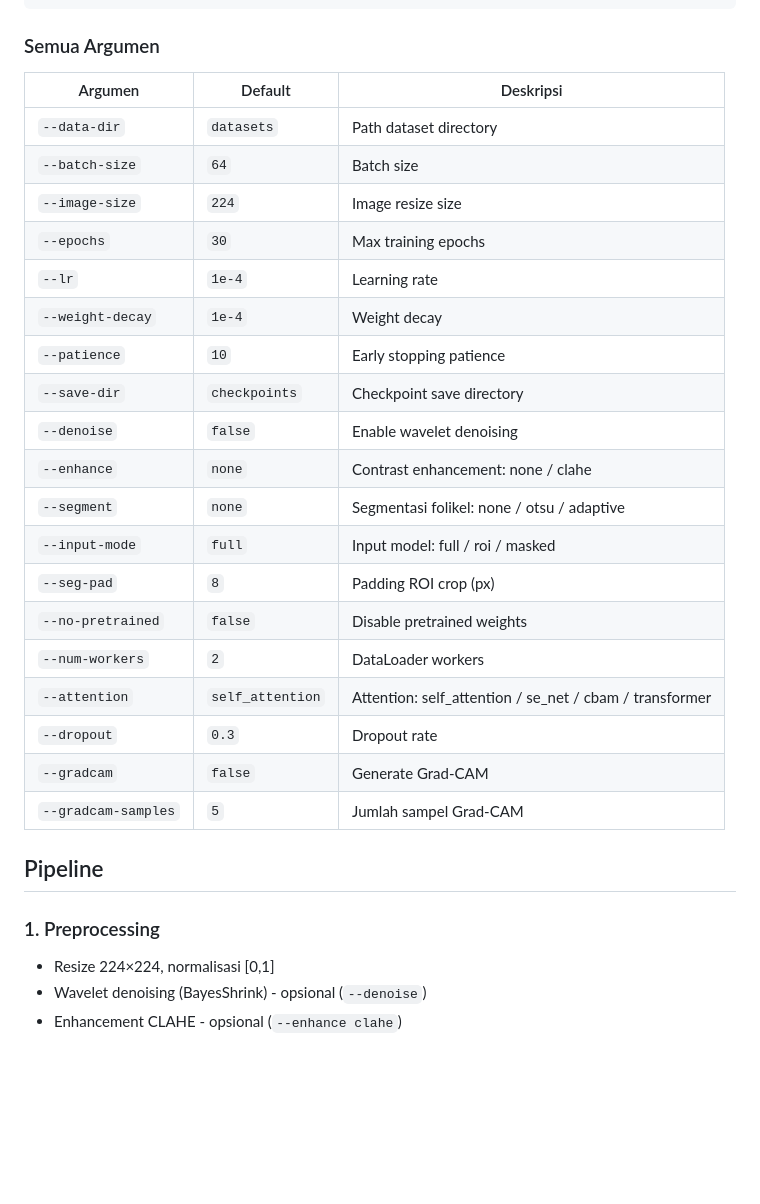
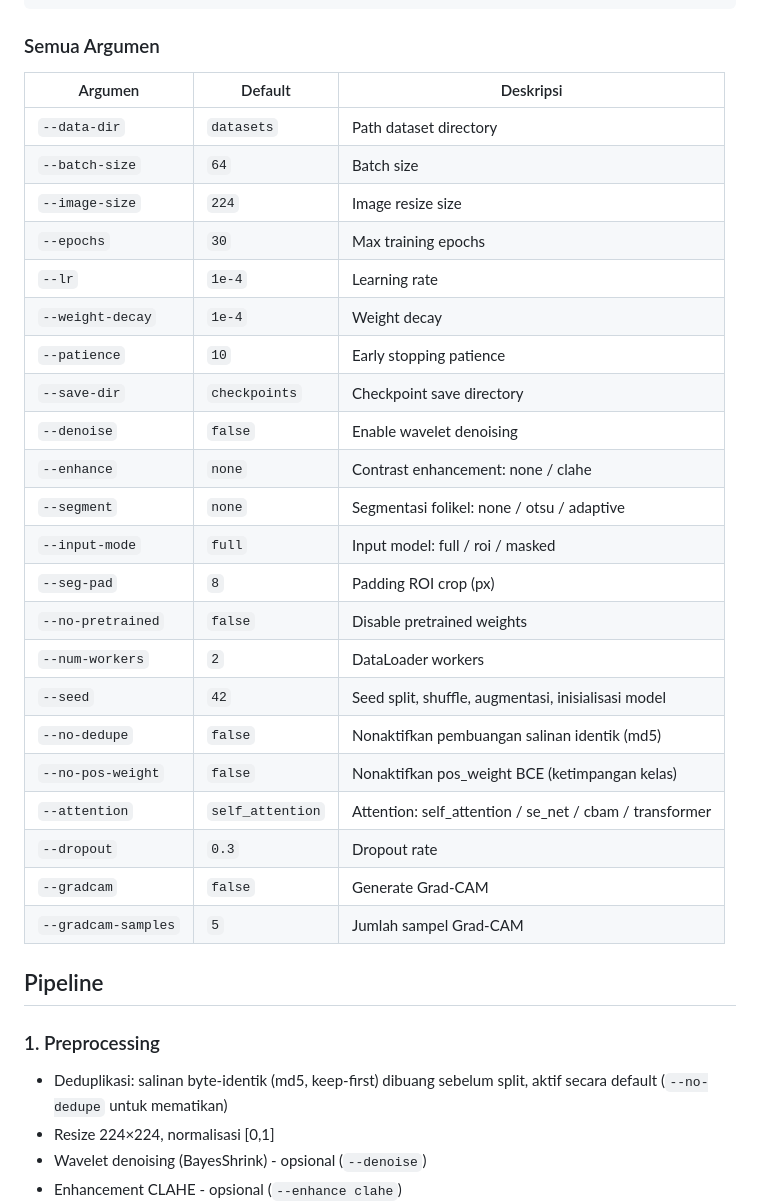
Before and after one commit to anggamys/pcos-classification, a Markdown page: README.md, the part around one of its changes. GitHub-like rendering; blank space fills up the shorter version.

```diff
--- a/README.md
+++ b/README.md
@@ -108,31 +112,36 @@ python main.py --denoise --enhance clahe --segment otsu --input-mode roi --atten
 
 ### Semua Argumen
 
-| Argumen | Default | Deskripsi |
-|---|---|---|
-| `--data-dir` | `datasets` | Path dataset directory |
-| `--batch-size` | `64` | Batch size |
-| `--image-size` | `224` | Image resize size |
-| `--epochs` | `30` | Max training epochs |
-| `--lr` | `1e-4` | Learning rate |
-| `--weight-decay` | `1e-4` | Weight decay |
-| `--patience` | `10` | Early stopping patience |
-| `--save-dir` | `checkpoints` | Checkpoint save directory |
-| `--denoise` | `false` | Enable wavelet denoising |
-| `--enhance` | `none` | Contrast enhancement: none / clahe |
-| `--segment` | `none` | Segmentasi folikel: none / otsu / adaptive |
-| `--input-mode` | `full` | Input model: full / roi / masked |
-| `--seg-pad` | `8` | Padding ROI crop (px) |
-| `--no-pretrained` | `false` | Disable pretrained weights |
-| `--num-workers` | `2` | DataLoader workers |
-| `--attention` | `self_attention` | Attention: self_attention / se_net / cbam / transformer |
-| `--dropout` | `0.3` | Dropout rate |
-| `--gradcam` | `false` | Generate Grad-CAM |
-| `--gradcam-samples` | `5` | Jumlah sampel Grad-CAM |
+| Argumen             | Default          | Deskripsi                                               |
+| ------------------- | ---------------- | ------------------------------------------------------- |
+| `--data-dir`        | `datasets`       | Path dataset directory                                  |
+| `--batch-size`      | `64`             | Batch size                                              |
+| `--image-size`      | `224`            | Image resize size                                       |
+| `--epochs`          | `30`             | Max training epochs                                     |
+| `--lr`              | `1e-4`           | Learning rate                                           |
+| `--weight-decay`    | `1e-4`           | Weight decay                                            |
+| `--patience`        | `10`             | Early stopping patience                                 |
+| `--save-dir`        | `checkpoints`    | Checkpoint save directory                               |
+| `--denoise`         | `false`          | Enable wavelet denoising                                |
+| `--enhance`         | `none`           | Contrast enhancement: none / clahe                      |
+| `--segment`         | `none`           | Segmentasi folikel: none / otsu / adaptive              |
+| `--input-mode`      | `full`           | Input model: full / roi / masked                        |
+| `--seg-pad`         | `8`              | Padding ROI crop (px)                                   |
+| `--no-pretrained`   | `false`          | Disable pretrained weights                              |
+| `--num-workers`     | `2`              | DataLoader workers                                      |
+| `--seed`            | `42`             | Seed split, shuffle, augmentasi, inisialisasi model     |
+| `--no-dedupe`       | `false`          | Nonaktifkan pembuangan salinan identik (md5)            |
+| `--no-pos-weight`   | `false`          | Nonaktifkan pos_weight BCE (ketimpangan kelas)          |
+| `--attention`       | `self_attention` | Attention: self_attention / se_net / cbam / transformer |
+| `--dropout`         | `0.3`            | Dropout rate                                            |
+| `--gradcam`         | `false`          | Generate Grad-CAM                                       |
+| `--gradcam-samples` | `5`              | Jumlah sampel Grad-CAM                                  |
 
 ## Pipeline
 
 ### 1. Preprocessing
+
+- Deduplikasi: salinan byte-identik (md5, keep-first) dibuang sebelum split, aktif secara default (`--no-dedupe` untuk mematikan)
 - Resize 224×224, normalisasi [0,1]
 - Wavelet denoising (BayesShrink) - opsional (`--denoise`)
 - Enhancement CLAHE - opsional (`--enhance clahe`)
```
Also changed, not shown: other parts of README.md (+60 -39 lines), references/kajian-literatur-gap-hipotesis.md (+80 -52 lines).
